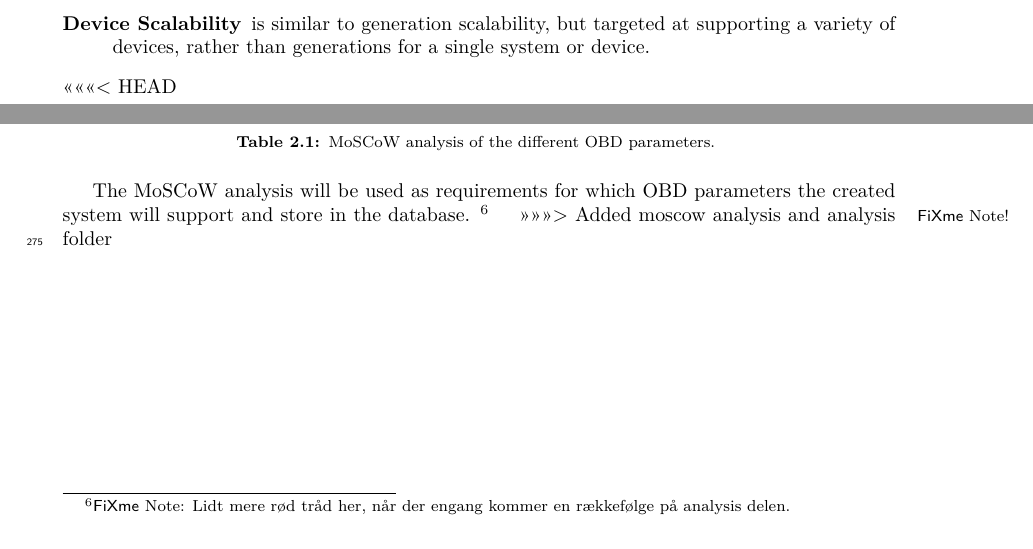
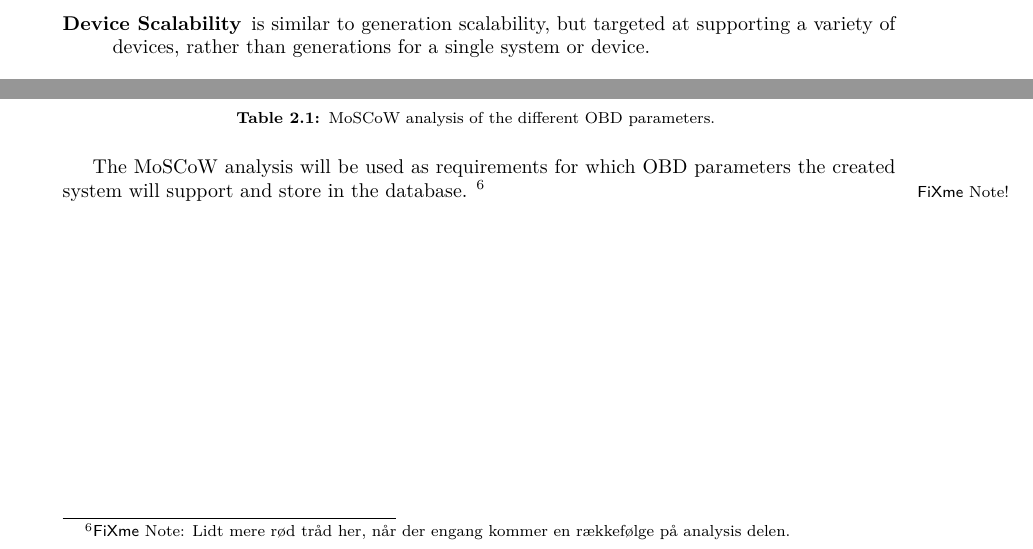
Before and after one commit to SW7JKMMTT/SW7-Rapport, a LaTeX thesis (main.tex, which reads cha/index.tex): two parts of pages 12 and 14 of 20, joined at a grey line, cut so that both start at the same text. Compiled offline with XeLaTeX.

Commit message:
fixed Thomases mistakes

```diff
--- a/cha/index.tex
+++ b/cha/index.tex
@@ -1,6 +1,3 @@
 \subimport{intro/}{index.tex}
-<<<<<<< HEAD
 \subimport{req_and_design/}{index.tex}
-=======
 \subimport{analysis/}{index.tex}
->>>>>>> Added moscow analysis and analysis folder
```
